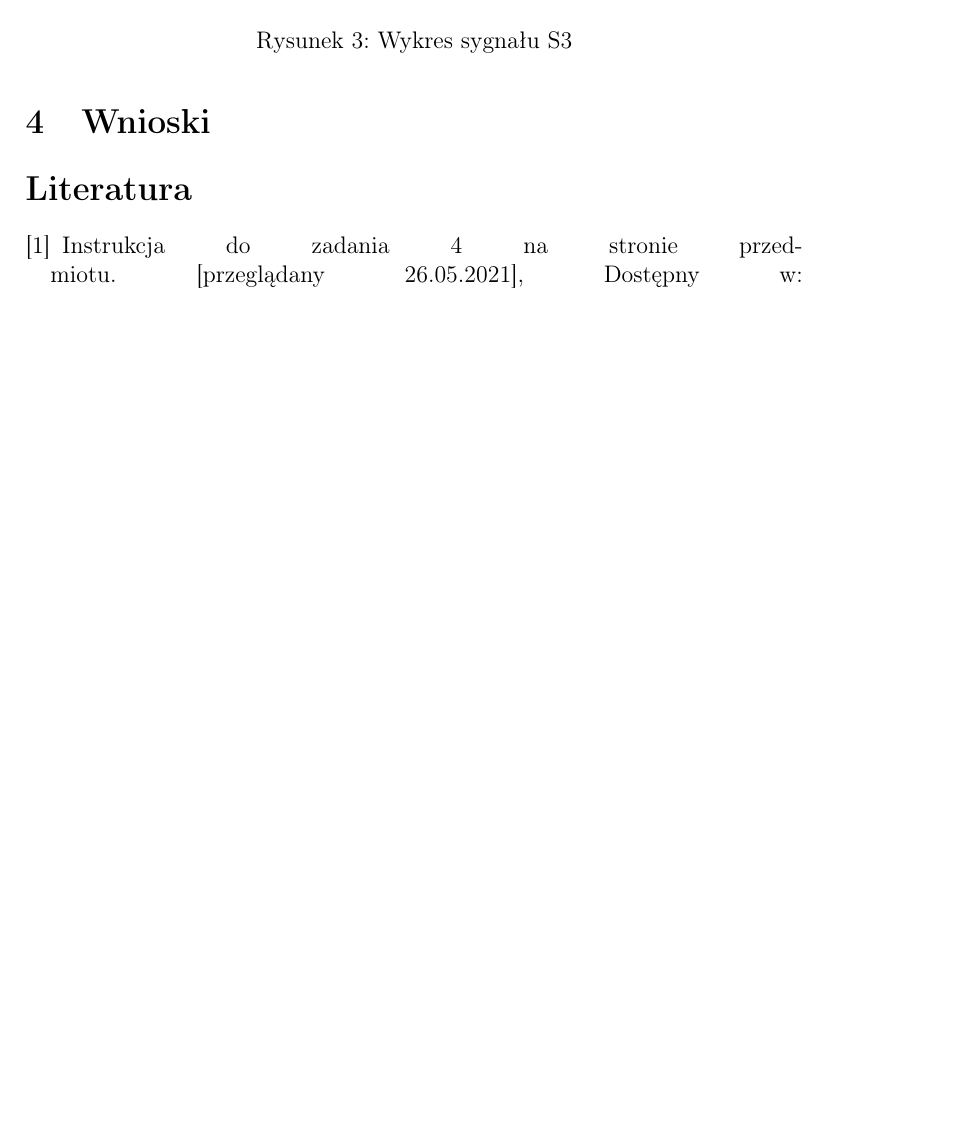
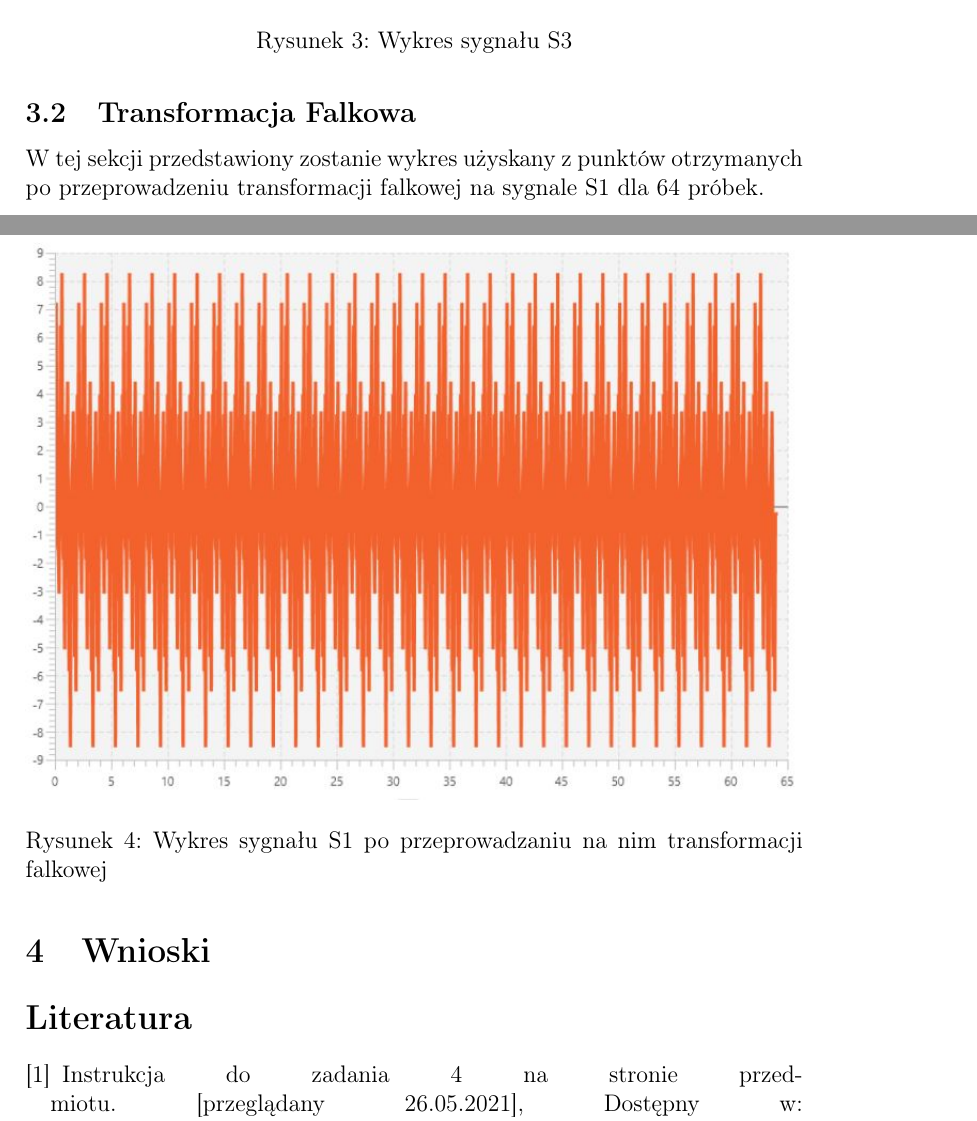
Before and after one commit to hubertgaw/Digital_signal_processing, a LaTeX problem sheet (Exercise_4/sprawozdanie/sprawozdanie_wzor.tex): part of page 5 of 5 before the commit and two parts of pages 5 and 6 of 6 after it, the two joined at a grey line, cut so that both start at the same text, the shorter picture padded with empty space. Compiled offline with pdfLaTeX.

Commit message:
krotko o falkowej :/

```diff
--- a/Exercise_4/sprawozdanie/sprawozdanie_wzor.tex
+++ b/Exercise_4/sprawozdanie/sprawozdanie_wzor.tex
@@ -11,7 +11,7 @@
 
 \setlength{\textheight}{21cm}
 
-\title{{\bf Zadanie nr 1 - Generacja sygnału i szumu}\linebreak
+\title{{\bf Zadanie nr 4 }\linebreak
 Cyfrowe Przetwarzanie Sygnałów}
 \author{Dawid Jakubik, 224307 \and Hubert Gawłowski, 224298}
 \date{17.06.2021}
@@ -92,7 +92,14 @@ Wygenerowane wykresy przedstawiają się następująco:
 	\label{S3_sygnal}
 \end{figure}
 
-
+\subsection{Transformacja Falkowa}
+W tej sekcji przedstawiony zostanie wykres użyskany z punktów otrzymanych po przeprowadzeniu transformacji falkowej na sygnale S1 dla 64 próbek.
+\begin{figure}[H]
+	\centering
+	\includegraphics[width=\linewidth]{falkowa-s1}
+	\caption{Wykres sygnału S1 po przeprowadzaniu na nim transformacji falkowej}
+	\label{S3_sygnal}
+\end{figure}
 
 %%%%%%%%%%%%%%%%%%%%%%%%%%%%%%%%%%%%%%%%%%%%%%%%%%%%%%%%%%%%%%%%%%%%%%%%%%%%%%%%%%%%%%%%%%%%%%%%%%%%%%%%%%%%%%%%%
 
```
Also changed, not shown: Exercise_4/sprawozdanie/falkowa-s1.JPG (added).
